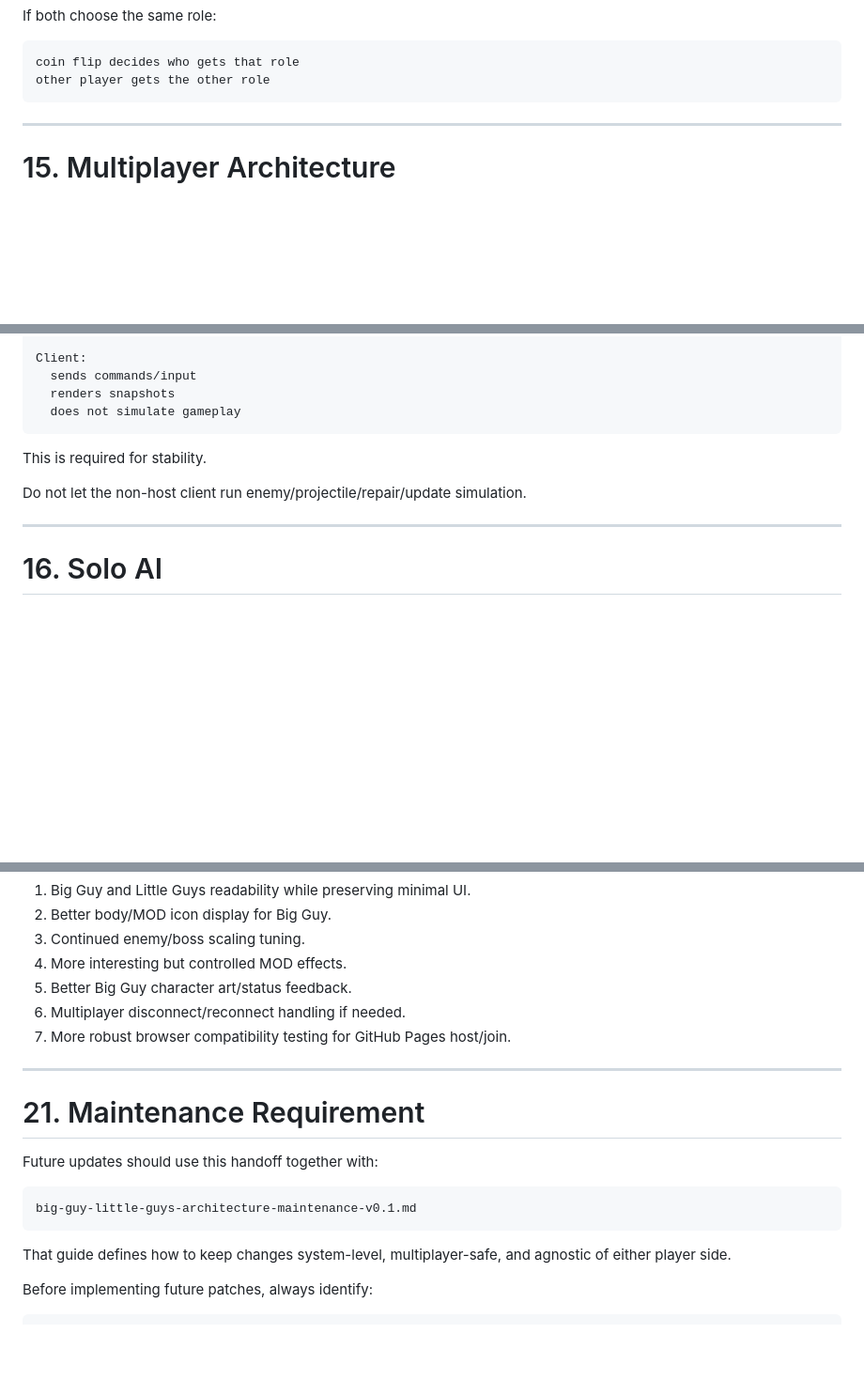
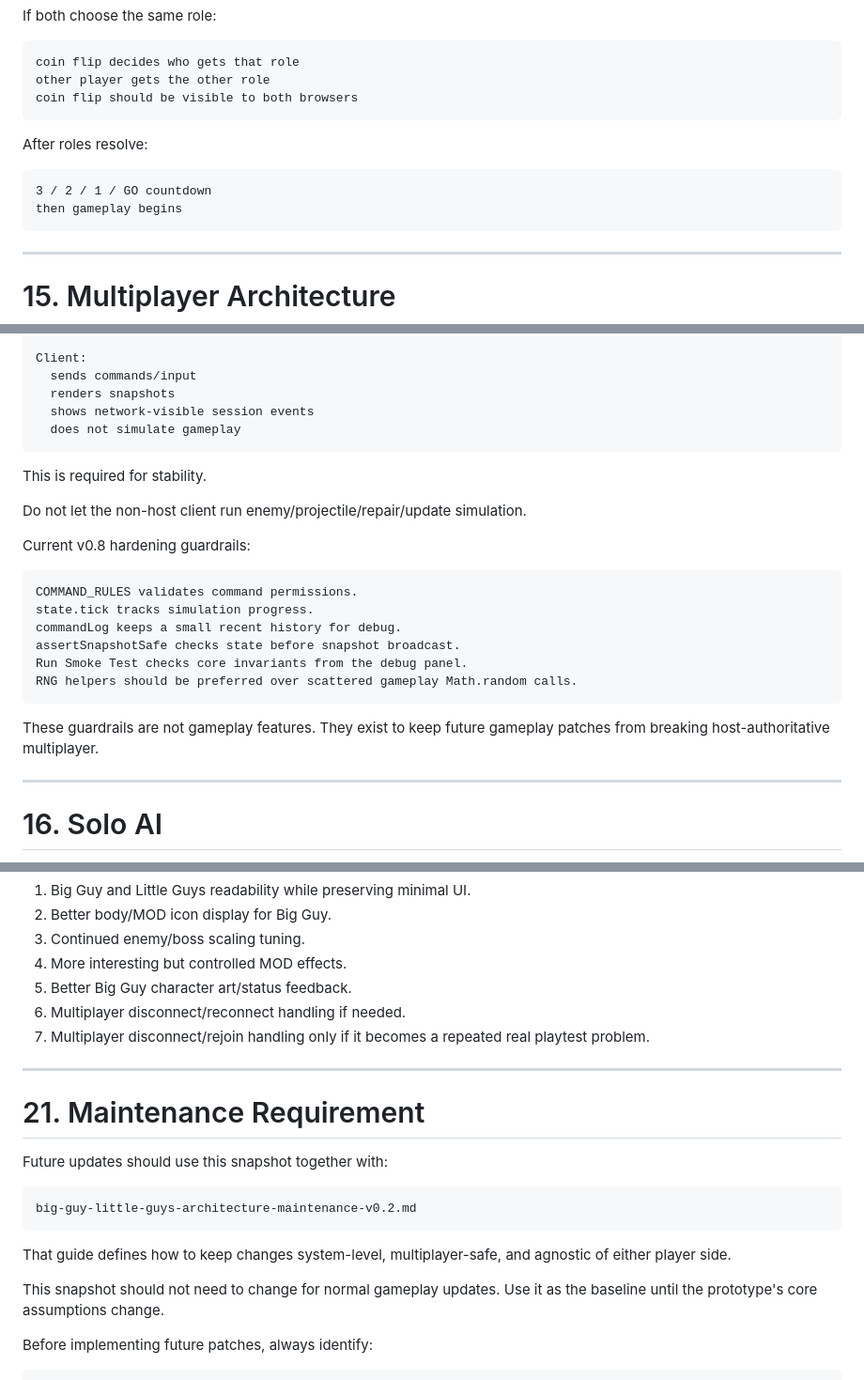
Before and after one commit to fletchbomb/guys, a Markdown page: big-guy-little-guys-handoff-v0.7.md, 3 parts joined by grey strips. Shown at 94% size. Drawn GitHub-style; blank space fills up the shorter version.

````diff
--- a/big-guy-little-guys-handoff-v0.7.md
+++ b/big-guy-little-guys-handoff-v0.7.md
@@ -907,6 +941,14 @@ If both choose the same role:
 ```text
 coin flip decides who gets that role
 other player gets the other role
+coin flip should be visible to both browsers
+```
+
+After roles resolve:
+
+```text
+3 / 2 / 1 / GO countdown
+then gameplay begins
 ```
 
 ---
@@ -925,12 +967,26 @@ Host:
 Client:
   sends commands/input
   renders snapshots
+  shows network-visible session events
   does not simulate gameplay
 ```
 
 This is required for stability.
 
 Do not let the non-host client run enemy/projectile/repair/update simulation.
+
+Current v0.8 hardening guardrails:
+
+```text
+COMMAND_RULES validates command permissions.
+state.tick tracks simulation progress.
+commandLog keeps a small recent history for debug.
+assertSnapshotSafe checks state before snapshot broadcast.
+Run Smoke Test checks core invariants from the debug panel.
+RNG helpers should be preferred over scattered gameplay Math.random calls.
+```
+
+These guardrails are not gameplay features. They exist to keep future gameplay patches from breaking host-authoritative multiplayer.
 
 ---
 
@@ -1053,19 +1109,21 @@ Likely next areas to improve:
 4. More interesting but controlled MOD effects.
 5. Better Big Guy character art/status feedback.
 6. Multiplayer disconnect/reconnect handling if needed.
-7. More robust browser compatibility testing for GitHub Pages host/join.
+7. Multiplayer disconnect/rejoin handling only if it becomes a repeated real playtest problem.
 
 ---
 
 # 21. Maintenance Requirement
 
-Future updates should use this handoff together with:
+Future updates should use this snapshot together with:
 
 ```text
-big-guy-little-guys-architecture-maintenance-v0.1.md
+big-guy-little-guys-architecture-maintenance-v0.2.md
 ```
 
 That guide defines how to keep changes system-level, multiplayer-safe, and agnostic of either player side.
+
+This snapshot should not need to change for normal gameplay updates. Use it as the baseline until the prototype's core assumptions change.
 
 Before implementing future patches, always identify:
 
````
Also changed, not shown: other parts of big-guy-little-guys-handoff-v0.7.md (+40 -5 lines).
